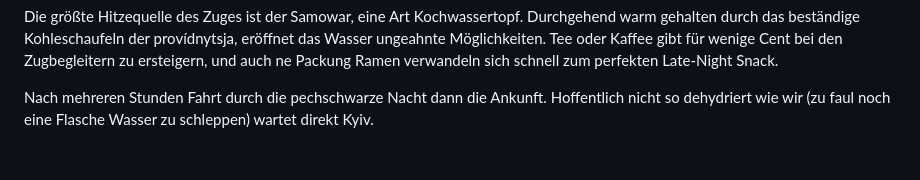
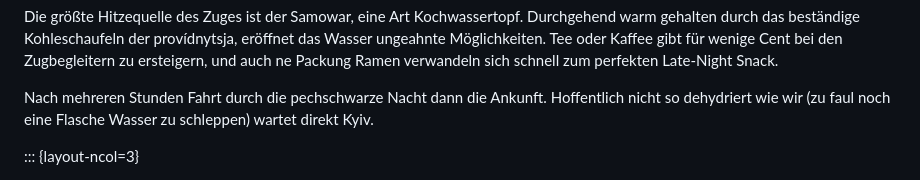
Before and after one commit to skriptum/skriptum.github.io, a Markdown page: texts/kyivtrain/index.md, the part around one of its changes. Drawn GitHub-style; blank space fills up the shorter version.

Commit message:
small text fixes (again)

```diff
--- a/texts/kyivtrain/index.md
+++ b/texts/kyivtrain/index.md
@@ -33,4 +33,5 @@ Die größte Hitzequelle des Zuges ist der Samowar, eine Art Kochwassertopf. Dur
 Nach mehreren Stunden Fahrt durch die pechschwarze Nacht dann die Ankunft. Hoffentlich nicht so dehydriert wie wir (zu faul noch eine Flasche Wasser zu schleppen) wartet direkt Kyiv.
 
 
+::: {layout-ncol=3}
 
```
Also changed, not shown: other parts of texts/kyivtrain/index.md (+8 -4 lines), texts/carloschmid/index.md (+2 -2 lines).
